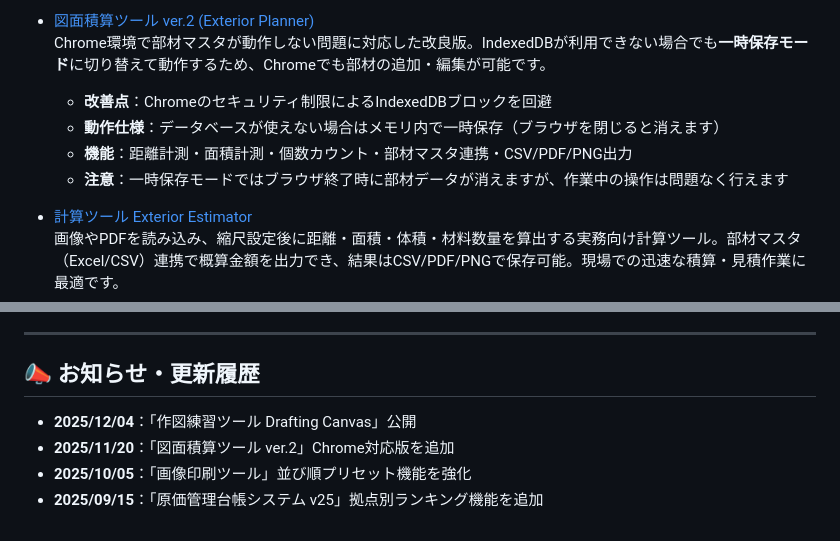
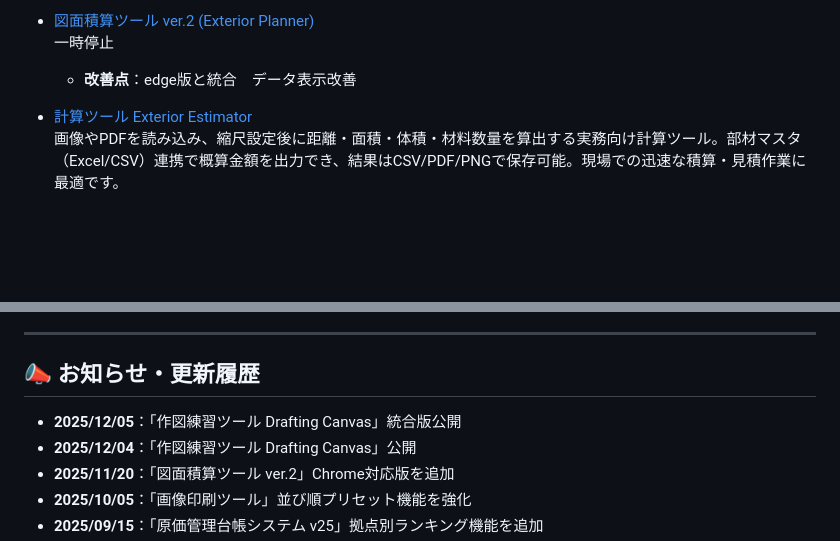
Before and after one commit to hy11-hiro/hy11-html-tools, a Markdown page: README.md, 2 parts joined by grey strips. GitHub-like rendering; blank space fills up the shorter version.

Commit message:
Update README.md
統合版追加

```diff
--- a/README.md
+++ b/README.md
@@ -47,11 +47,9 @@ GitHub Pagesを通じて公開され、黒板作成・原価管理・画像編
   - **積算リスト**：計測結果を一覧化し、合計概算金額を自動計算
 
 - [図面積算ツール ver.2 (Exterior Planner)](https://hy11-hiro.github.io/hy11-html-tools/drawing_estimator.ver2.html)
-  Chrome環境で部材マスタが動作しない問題に対応した改良版。IndexedDBが利用できない場合でも**一時保存モード**に切り替えて動作するため、Chromeでも部材の追加・編集が可能です。
-  - **改善点**：Chromeのセキュリティ制限によるIndexedDBブロックを回避
-  - **動作仕様**：データベースが使えない場合はメモリ内で一時保存（ブラウザを閉じると消えます）
-  - **機能**：距離計測・面積計測・個数カウント・部材マスタ連携・CSV/PDF/PNG出力
-  - **注意**：一時保存モードではブラウザ終了時に部材データが消えますが、作業中の操作は問題なく行えます
+一時停止
+  - **改善点**：edge版と統合　データ表示改善
+
 
 - [計算ツール Exterior Estimator](https://hy11-hiro.github.io/hy11-html-tools/exterior-estimator.html)
   画像やPDFを読み込み、縮尺設定後に距離・面積・体積・材料数量を算出する実務向け計算ツール。部材マスタ（Excel/CSV）連携で概算金額を出力でき、結果はCSV/PDF/PNGで保存可能。現場での迅速な積算・見積作業に最適です。
@@ -87,6 +85,7 @@ GitHub Pagesを通じて公開され、黒板作成・原価管理・画像編
 
 ## 📣 お知らせ・更新履歴
 
+- **2025/12/05**：「作図練習ツール Drafting Canvas」統合版公開
 - **2025/12/04**：「作図練習ツール Drafting Canvas」公開
 - **2025/11/20**：「図面積算ツール ver.2」Chrome対応版を追加
 - **2025/10/05**：「画像印刷ツール」並び順プリセット機能を強化
```
